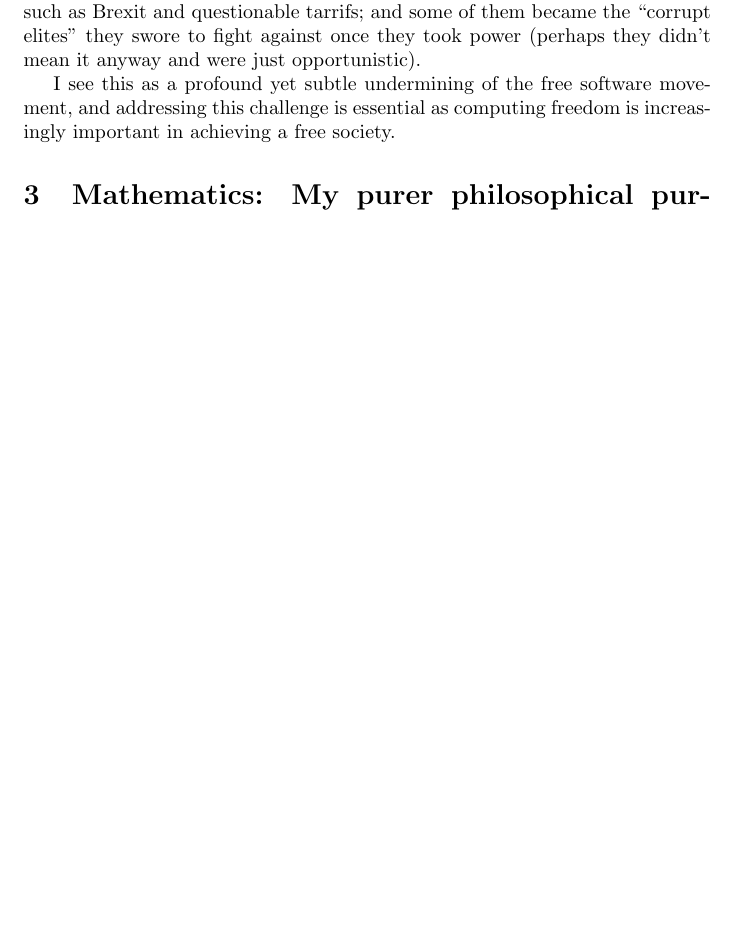
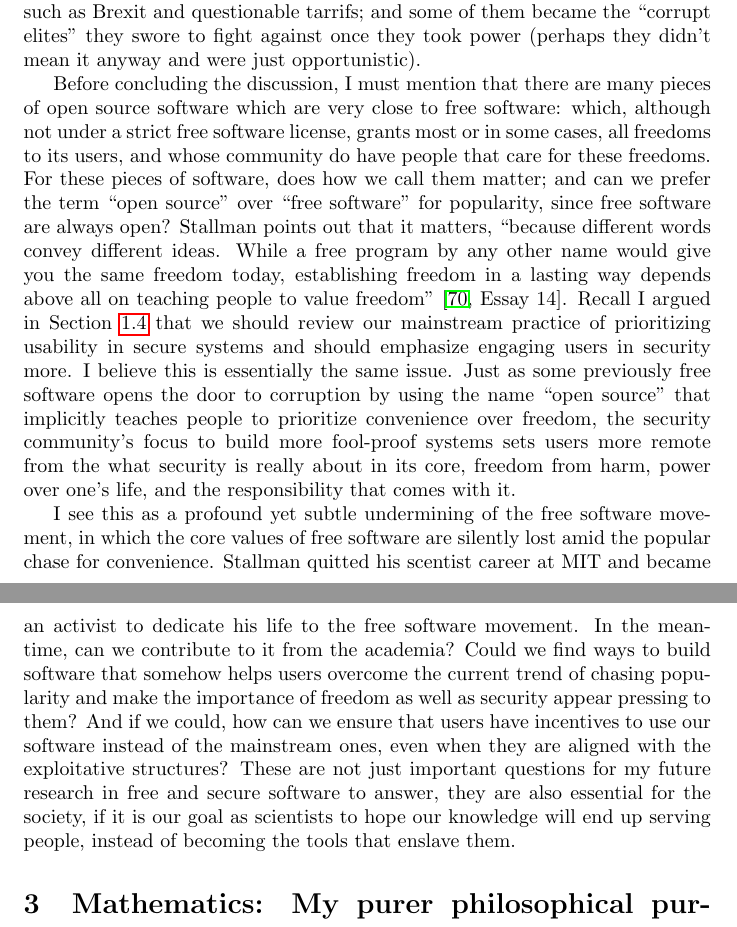
Before and after one commit to guanyuming-he/guanyuming-he, a LaTeX document (interests/main.tex): part of page 13 of 25 before the commit and two parts of pages 13 and 14 of 26 after it, the two joined at a grey line, cut so that both start at the same text, the shorter picture padded with empty space. Compiled offline with pdfLaTeX.

Commit message:
elaborate on free software. link it with secure systems usability dialemma.

```diff
--- a/interests/main.tex
+++ b/interests/main.tex
@@ -625,10 +625,40 @@ such as Brexit and questionable tarrifs; and some of them became the ``corrupt
 elites'' they swore to fight against once they took power (perhaps they didn't
 mean it anyway and were just opportunistic).
 
+Before concluding the discussion, I must mention that there are many pieces of
+open source software which are very close to free software: which, although not
+under a strict free software license, grants most or in some cases, all
+freedoms to its users, and whose community do have people that care for these
+freedoms. For these pieces of software, does how we call them matter; and can we
+prefer the term ``open source'' over ``free software'' for popularity, since
+free software are always open? Stallman points out that it matters, ``because
+different words convey different ideas. While a free program by any other name
+would give you the same freedom today, establishing freedom in a lasting way
+depends above all on teaching people to value freedom''
+\cite[Essay~14]{stallman.essays}. Recall I argued in Section~\ref{sec.crypto}
+that we should review our mainstream practice of prioritizing usability in
+secure systems and should emphasize engaging users in security more. I believe
+this is essentially the same issue. Just as some previously free software opens
+the door to corruption by using the name ``open source'' that implicitly
+teaches people to prioritize convenience over freedom, the security community's
+focus to build more fool-proof systems sets users more remote from the what
+security is really about in its core, freedom from harm, power over one's life,
+and the responsibility that comes with it.
+
 I see this as a profound yet subtle undermining of the free software movement,
-and addressing this challenge is essential as computing freedom is increasingly
-important in achieving a free society.
-
+in which the core values of free software are silently lost amid the popular
+chase for convenience. Stallman quitted his scentist career at MIT and became
+an activist to dedicate his life to the free software movement. In the
+meantime, can we contribute to it from the academia? Could we find ways to
+build software that somehow helps users overcome the current trend of chasing
+popularity and make the importance of freedom as well as security appear
+pressing to them? And if we could, how can we ensure that users have incentives
+to use our software instead of the mainstream ones, even when they are aligned
+with the exploitative structures? These are not just important questions for
+my future research in free and secure software to answer, they are also
+essential for the society, if it is our goal as scientists to hope our
+knowledge will end up serving people, instead of becoming the tools that
+enslave them.
 
 \section[Mathematics]{Mathematics: My purer philosophical pursuits}
 \label{sec.math}
```
Also changed, not shown: interests/main.pdf.
